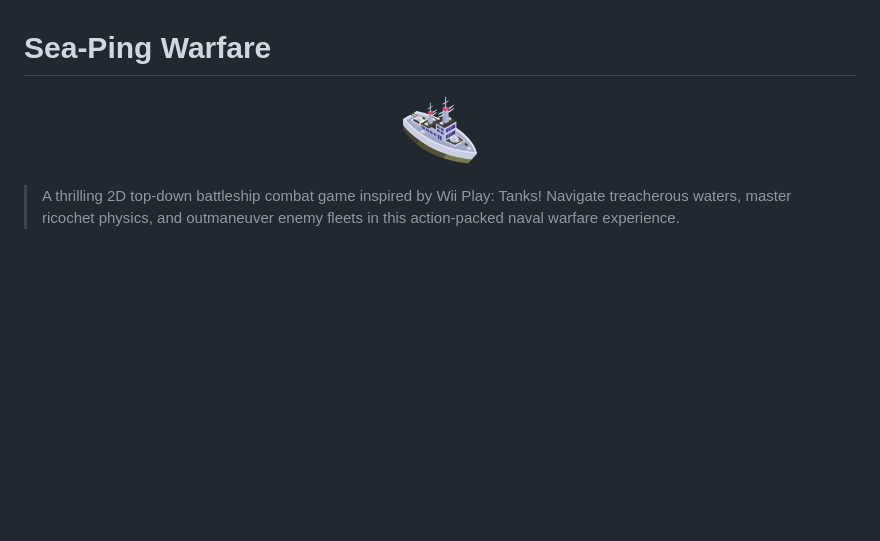
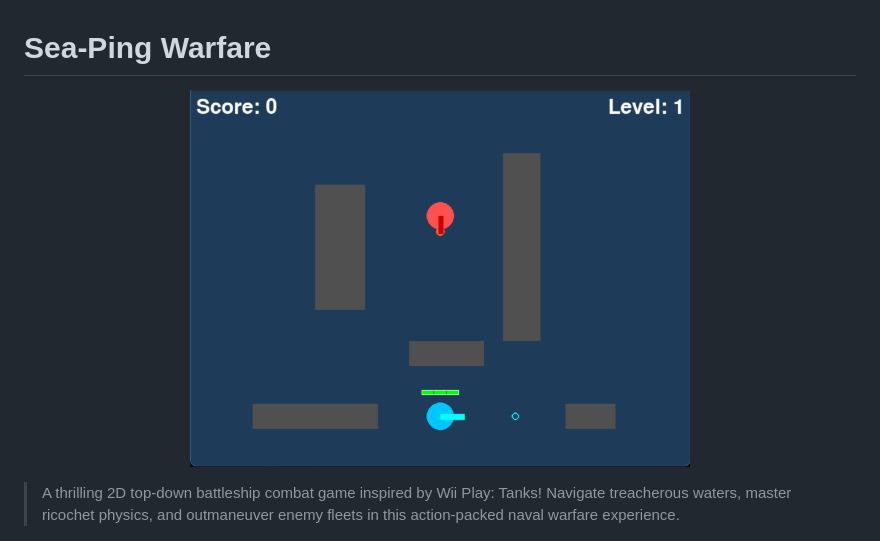
Before and after one commit to AGXeno/battleshipGame, a Markdown page: README.md, the part around one of its changes. Rendered like a GitHub page; blank space fills up the shorter version.

```diff
--- a/README.md
+++ b/README.md
@@ -1,7 +1,7 @@
 # Sea-Ping Warfare
 
 <p align="center">
-  <img src="assets/images/icon.png" alt="Sea-Ping Warfare Screenshot" width="80" heigh="auto"/>
+  <img src="assets/images/ss-v1-game.png" alt="Sea-Ping Warfare Screenshot" width="500"/>
 </p>
 
 > A thrilling 2D top-down battleship combat game inspired by Wii Play: Tanks! Navigate treacherous waters, master ricochet physics, and outmaneuver enemy fleets in this action-packed naval warfare experience.
```
Also changed, not shown: other parts of README.md (+7 -0 lines).
